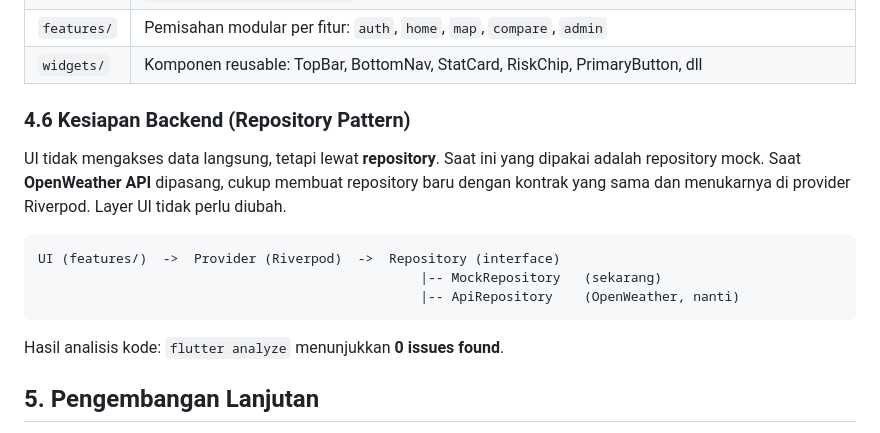
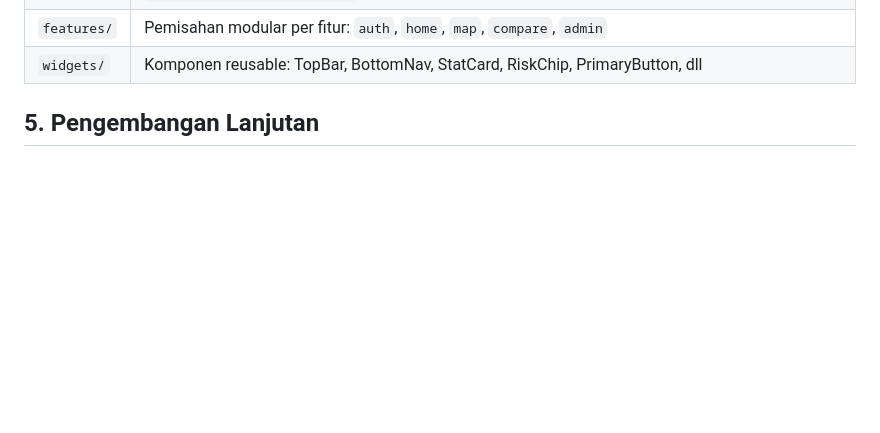
Before and after one commit to wilson092/pemograman-mobile, a Markdown page: lib/project/UTS.md, the part around the change. Drawn GitHub-style; blank space fills up the shorter version.

Commit message:
docs: laporan UTS Pemrograman Mobile

````diff
--- a/lib/project/UTS.md
+++ b/lib/project/UTS.md
@@ -309,17 +309,6 @@ lib/project/app/
 | `features/` | Pemisahan modular per fitur: `auth`, `home`, `map`, `compare`, `admin` |
 | `widgets/` | Komponen reusable: TopBar, BottomNav, StatCard, RiskChip, PrimaryButton, dll |
 
-### 4.6 Kesiapan Backend (Repository Pattern)
-
-UI tidak mengakses data langsung, tetapi lewat **repository**. Saat ini yang dipakai adalah repository mock. Saat **OpenWeather API** dipasang, cukup membuat repository baru dengan kontrak yang sama dan menukarnya di provider Riverpod. Layer UI tidak perlu diubah.
-
-```text
-UI (features/)  ->  Provider (Riverpod)  ->  Repository (interface)
-                                                 |-- MockRepository   (sekarang)
-                                                 |-- ApiRepository    (OpenWeather, nanti)
-```
-
-Hasil analisis kode: `flutter analyze` menunjukkan **0 issues found**.
 
 
 ## 5. Pengembangan Lanjutan
````
